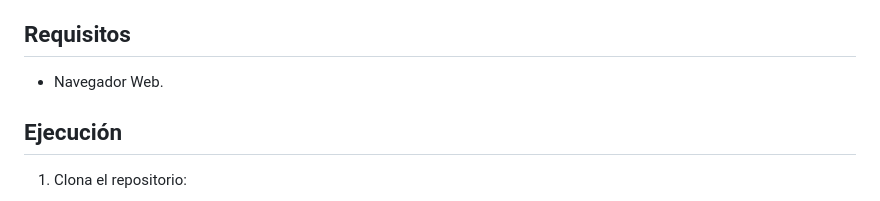
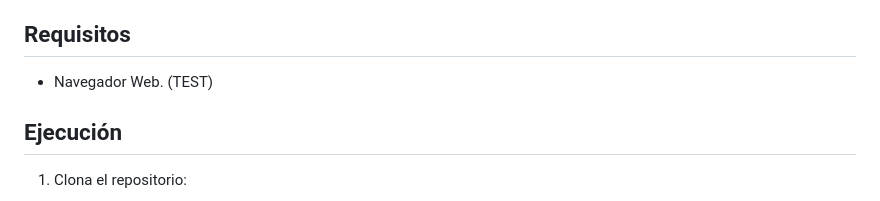
Before and after one commit to FernandaAvello/ABPro, a Markdown page: README.md, the part around the change. Rendered like a GitHub page.

```diff
--- a/README.md
+++ b/README.md
@@ -10,7 +10,7 @@ Este proyecto para una página web para una clínica ficticia.
 - Página de Administración
 
 ## Requisitos
-- Navegador Web.
+- Navegador Web.  (TEST)
 
 ## Ejecución
 1. Clona el repositorio:
```
